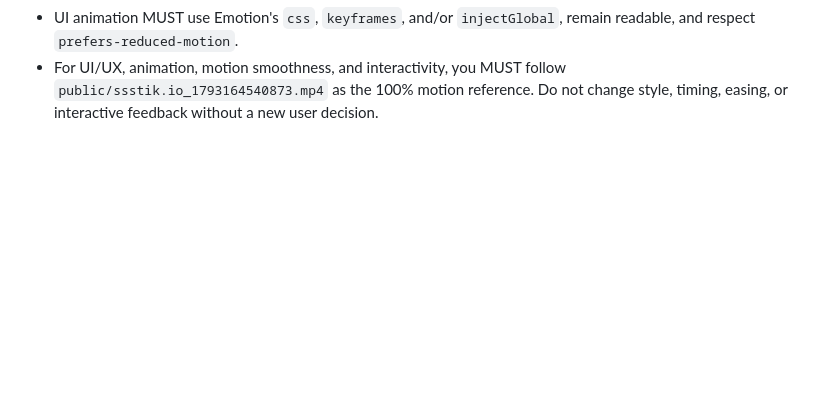
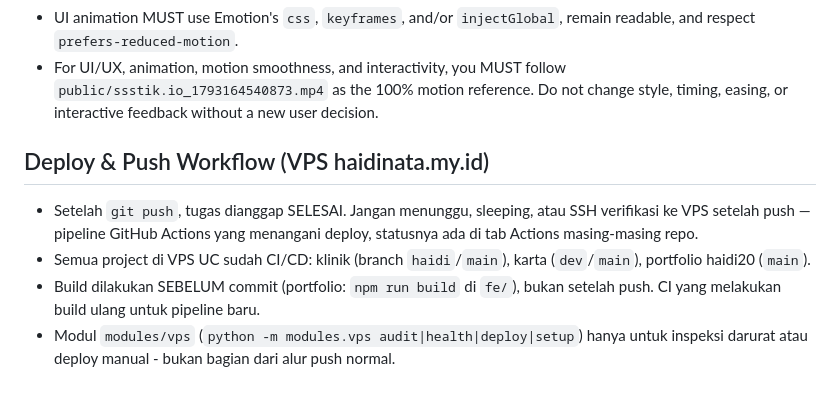
Before and after one commit to haidi20/lab, a Markdown page: AGENTS.md, the part around the change. Drawn GitHub-style; blank space fills up the shorter version.

Commit message:
[Docs] Tambah aturan workflow deploy dan push di AGENTS.md

```diff
--- a/AGENTS.md
+++ b/AGENTS.md
@@ -65,3 +65,16 @@
   follow `public/ssstik.io_1793164540873.mp4` as the 100% motion reference.
   Do not change style, timing, easing, or interactive feedback without a
   new user decision.
+
+## Deploy & Push Workflow (VPS haidinata.my.id)
+
+- Setelah `git push`, tugas dianggap SELESAI. Jangan menunggu, sleeping,
+  atau SSH verifikasi ke VPS setelah push — pipeline GitHub Actions yang
+  menangani deploy, statusnya ada di tab Actions masing-masing repo.
+- Semua project di VPS UC sudah CI/CD: klinik (branch `haidi`/`main`),
+  karta (`dev`/`main`), portfolio haidi20 (`main`).
+- Build dilakukan SEBELUM commit (portfolio: `npm run build` di `fe/`),
+  bukan setelah push. CI yang melakukan build ulang untuk pipeline baru.
+- Modul `modules/vps` (`python -m modules.vps audit|health|deploy|setup`)
+  hanya untuk inspeksi darurat atau deploy manual - bukan bagian dari
+  alur push normal.
```
